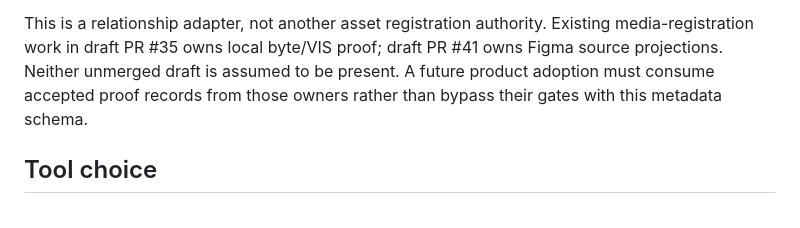
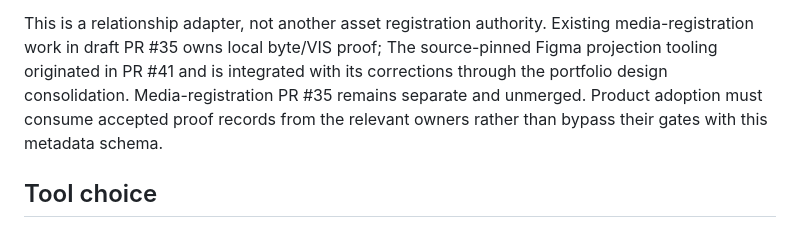
Before and after one commit to frankxai/starlight-design-intelligence, a Markdown page: playbooks/content-asset-atlas.md, the part around the change. Drawn GitHub-style.

Commit message:
Reconcile active cross-references after consolidation

```diff
--- a/playbooks/content-asset-atlas.md
+++ b/playbooks/content-asset-atlas.md
@@ -86,9 +86,11 @@ the release. Quota or browser failure leaves the slice incomplete.
 
 This is a relationship adapter, not another asset registration authority.
 Existing media-registration work in draft PR #35 owns local byte/VIS proof;
-draft PR #41 owns Figma source projections. Neither unmerged draft is assumed
-to be present. A future product adoption must consume accepted proof records
-from those owners rather than bypass their gates with this metadata schema.
+The source-pinned Figma projection tooling originated in PR #41 and is integrated
+with its corrections through the portfolio design consolidation. Media-registration
+PR #35 remains separate and unmerged. Product adoption must consume accepted proof
+records from the relevant owners rather than bypass their gates with this metadata
+schema.
 
 ## Tool choice
 
```
Also changed, not shown: playbooks/figma-portfolio-setup.md (+1 -1 lines).
